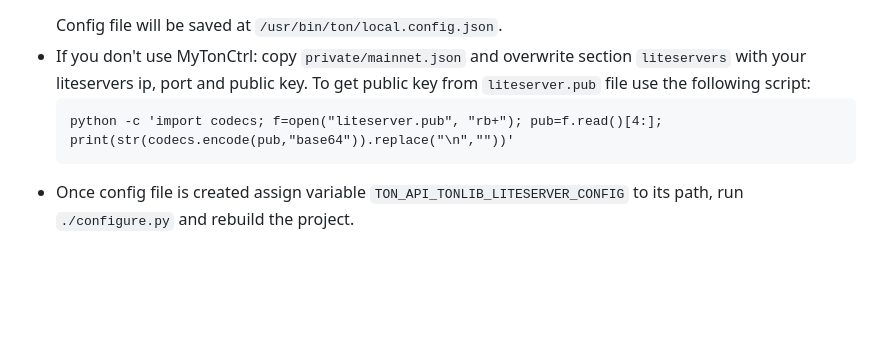
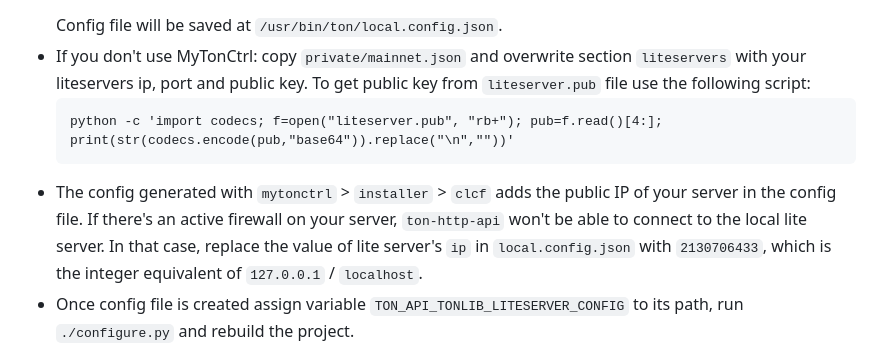
Before and after one commit to toncenter/ton-http-api, a Markdown page: README.md, the part around the change. GitHub-like rendering; blank space fills up the shorter version.

Commit message:
chore: Update README (#132)
Adds more detail about connecting ton-http-api to the local liteserver.

````diff
--- a/README.md
+++ b/README.md
@@ -146,6 +146,7 @@ To point the HTTP API to your own lite server you should set `TON_API_TONLIB_LIT
     ```
     python -c 'import codecs; f=open("liteserver.pub", "rb+"); pub=f.read()[4:]; print(str(codecs.encode(pub,"base64")).replace("\n",""))'
     ```
+- The config generated with `mytonctrl` > `installer` > `clcf` adds the public IP of your server in the config file. If there's an active firewall on your server, `ton-http-api` won't be able to connect to the local lite server. In that case, replace the value of lite server's `ip` in `local.config.json` with `2130706433`, which is the integer equivalent of `127.0.0.1` / `localhost`.
 - Once config file is created assign variable `TON_API_TONLIB_LITESERVER_CONFIG` to its path, run `./configure.py` and rebuild the project.
 
 #### How to run multiple API instances on single machine?
````
